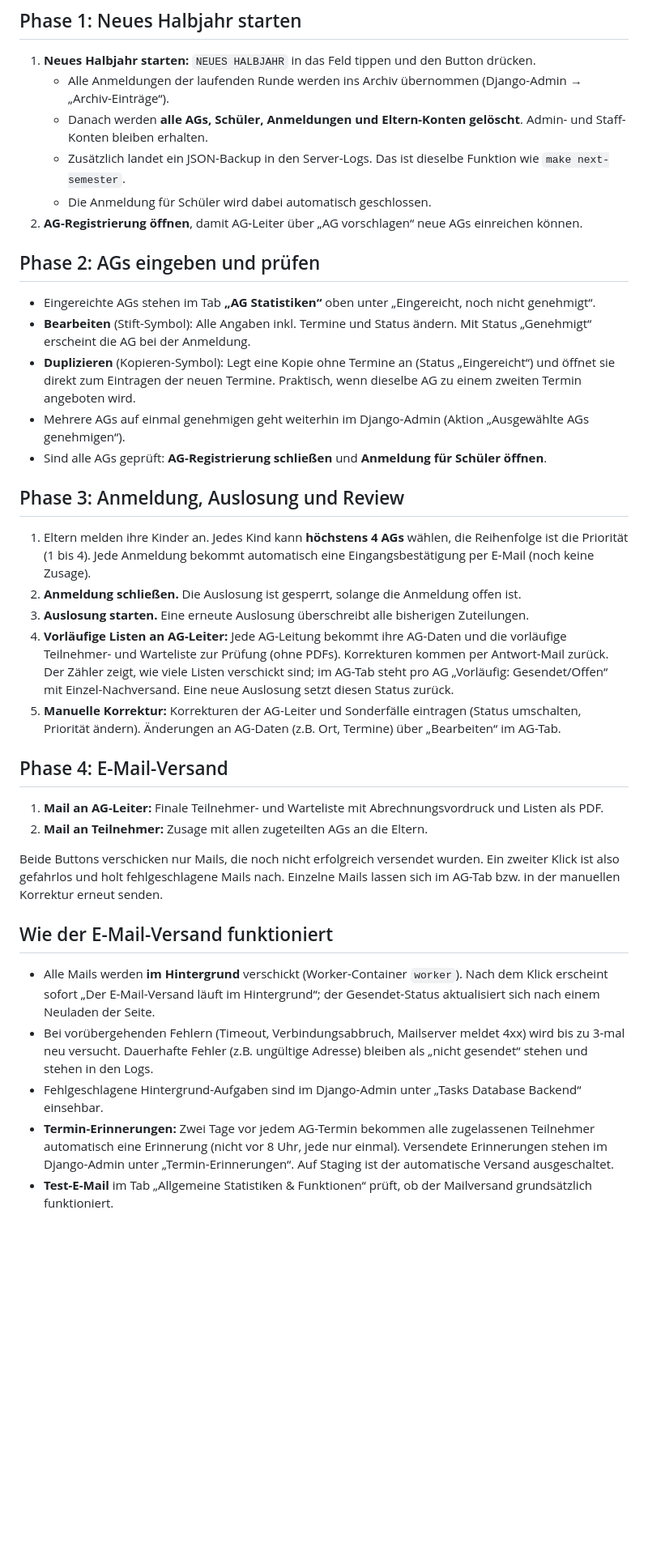
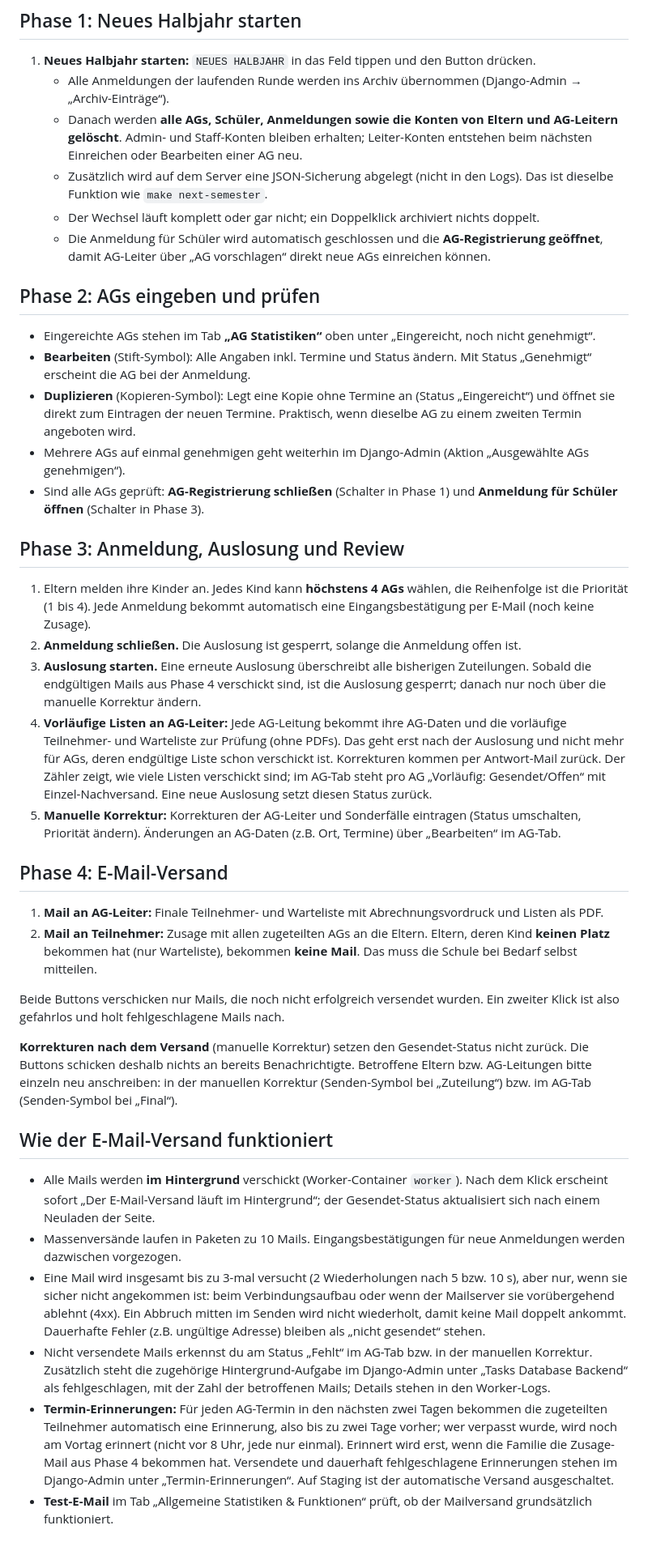
Before and after one commit to ruben-sch/schul-ag-portal-gechingen, a Markdown page: docs/admin-workflow.md, the part around the change. Shown at 81% size. Drawn GitHub-style; blank space fills up the shorter version.

Commit message:
docs(admin-workflow): Review-Befunde und Änderungen aus den Basis-PRs einarbeiten
Co-Authored-By: Claude Opus 5.5 (1M context) <noreply@anthropic.com>
Claude-Session: https://claude.ai/code/session_01PRhNe13YQ9iJXKjnYKSkQb

```diff
--- a/docs/admin-workflow.md
+++ b/docs/admin-workflow.md
@@ -8,10 +8,12 @@ Der Tab ist in vier Phasen gegliedert, die du von oben nach unten abarbeitest.
 
 1. **Neues Halbjahr starten:** `NEUES HALBJAHR` in das Feld tippen und den Button drücken.
    - Alle Anmeldungen der laufenden Runde werden ins Archiv übernommen (Django-Admin → „Archiv-Einträge“).
-   - Danach werden **alle AGs, Schüler, Anmeldungen und Eltern-Konten gelöscht**. Admin- und Staff-Konten bleiben erhalten.
-   - Zusätzlich landet ein JSON-Backup in den Server-Logs. Das ist dieselbe Funktion wie `make next-semester`.
-   - Die Anmeldung für Schüler wird dabei automatisch geschlossen.
-2. **AG-Registrierung öffnen**, damit AG-Leiter über „AG vorschlagen“ neue AGs einreichen können.
+   - Danach werden **alle AGs, Schüler, Anmeldungen sowie die Konten von Eltern und AG-Leitern gelöscht**.
+     Admin- und Staff-Konten bleiben erhalten; Leiter-Konten entstehen beim nächsten Einreichen oder Bearbeiten einer AG neu.
+   - Zusätzlich wird auf dem Server eine JSON-Sicherung abgelegt (nicht in den Logs). Das ist dieselbe Funktion wie `make next-semester`.
+   - Der Wechsel läuft komplett oder gar nicht; ein Doppelklick archiviert nichts doppelt.
+   - Die Anmeldung für Schüler wird automatisch geschlossen und die **AG-Registrierung geöffnet**, damit AG-Leiter
+     über „AG vorschlagen“ direkt neue AGs einreichen können.
 
 ## Phase 2: AGs eingeben und prüfen
 
@@ -19,16 +21,18 @@ Der Tab ist in vier Phasen gegliedert, die du von oben nach unten abarbeitest.
 - **Bearbeiten** (Stift-Symbol): Alle Angaben inkl. Termine und Status ändern. Mit Status „Genehmigt“ erscheint die AG bei der Anmeldung.
 - **Duplizieren** (Kopieren-Symbol): Legt eine Kopie ohne Termine an (Status „Eingereicht“) und öffnet sie direkt zum Eintragen der neuen Termine. Praktisch, wenn dieselbe AG zu einem zweiten Termin angeboten wird.
 - Mehrere AGs auf einmal genehmigen geht weiterhin im Django-Admin (Aktion „Ausgewählte AGs genehmigen“).
-- Sind alle AGs geprüft: **AG-Registrierung schließen** und **Anmeldung für Schüler öffnen**.
+- Sind alle AGs geprüft: **AG-Registrierung schließen** (Schalter in Phase 1) und **Anmeldung für Schüler öffnen** (Schalter in Phase 3).
 
 ## Phase 3: Anmeldung, Auslosung und Review
 
 1. Eltern melden ihre Kinder an. Jedes Kind kann **höchstens 4 AGs** wählen, die Reihenfolge ist die Priorität (1 bis 4).
    Jede Anmeldung bekommt automatisch eine Eingangsbestätigung per E-Mail (noch keine Zusage).
 2. **Anmeldung schließen.** Die Auslosung ist gesperrt, solange die Anmeldung offen ist.
-3. **Auslosung starten.** Eine erneute Auslosung überschreibt alle bisherigen Zuteilungen.
+3. **Auslosung starten.** Eine erneute Auslosung überschreibt alle bisherigen Zuteilungen. Sobald die endgültigen Mails
+   aus Phase 4 verschickt sind, ist die Auslosung gesperrt; danach nur noch über die manuelle Korrektur ändern.
 4. **Vorläufige Listen an AG-Leiter:** Jede AG-Leitung bekommt ihre AG-Daten und die vorläufige Teilnehmer- und Warteliste
-   zur Prüfung (ohne PDFs). Korrekturen kommen per Antwort-Mail zurück. Der Zähler zeigt, wie viele Listen verschickt sind;
+   zur Prüfung (ohne PDFs). Das geht erst nach der Auslosung und nicht mehr für AGs, deren endgültige Liste schon
+   verschickt ist. Korrekturen kommen per Antwort-Mail zurück. Der Zähler zeigt, wie viele Listen verschickt sind;
    im AG-Tab steht pro AG „Vorläufig: Gesendet/Offen“ mit Einzel-Nachversand.
    Eine neue Auslosung setzt diesen Status zurück.
 5. **Manuelle Korrektur:** Korrekturen der AG-Leiter und Sonderfälle eintragen (Status umschalten, Priorität ändern).
@@ -38,18 +42,31 @@ Der Tab ist in vier Phasen gegliedert, die du von oben nach unten abarbeitest.
 
 1. **Mail an AG-Leiter:** Finale Teilnehmer- und Warteliste mit Abrechnungsvordruck und Listen als PDF.
 2. **Mail an Teilnehmer:** Zusage mit allen zugeteilten AGs an die Eltern.
+   Eltern, deren Kind **keinen Platz** bekommen hat (nur Warteliste), bekommen **keine Mail**. Das muss die Schule
+   bei Bedarf selbst mitteilen.
 
 Beide Buttons verschicken nur Mails, die noch nicht erfolgreich versendet wurden. Ein zweiter Klick ist also gefahrlos
-und holt fehlgeschlagene Mails nach. Einzelne Mails lassen sich im AG-Tab bzw. in der manuellen Korrektur erneut senden.
+und holt fehlgeschlagene Mails nach.
+
+**Korrekturen nach dem Versand** (manuelle Korrektur) setzen den Gesendet-Status nicht zurück. Die Buttons schicken
+deshalb nichts an bereits Benachrichtigte. Betroffene Eltern bzw. AG-Leitungen bitte einzeln neu anschreiben: in der
+manuellen Korrektur (Senden-Symbol bei „Zuteilung“) bzw. im AG-Tab (Senden-Symbol bei „Final“).
 
 ## Wie der E-Mail-Versand funktioniert
 
 - Alle Mails werden **im Hintergrund** verschickt (Worker-Container `worker`). Nach dem Klick erscheint sofort
   „Der E-Mail-Versand läuft im Hintergrund“; der Gesendet-Status aktualisiert sich nach einem Neuladen der Seite.
-- Bei vorübergehenden Fehlern (Timeout, Verbindungsabbruch, Mailserver meldet 4xx) wird bis zu 3-mal neu versucht.
-  Dauerhafte Fehler (z.B. ungültige Adresse) bleiben als „nicht gesendet“ stehen und stehen in den Logs.
-- Fehlgeschlagene Hintergrund-Aufgaben sind im Django-Admin unter „Tasks Database Backend“ einsehbar.
-- **Termin-Erinnerungen:** Zwei Tage vor jedem AG-Termin bekommen alle zugelassenen Teilnehmer automatisch eine Erinnerung
-  (nicht vor 8 Uhr, jede nur einmal). Versendete Erinnerungen stehen im Django-Admin unter „Termin-Erinnerungen“.
+- Massenversände laufen in Paketen zu 10 Mails. Eingangsbestätigungen für neue Anmeldungen werden dazwischen vorgezogen.
+- Eine Mail wird insgesamt bis zu 3-mal versucht (2 Wiederholungen nach 5 bzw. 10 s), aber nur, wenn sie sicher nicht
+  angekommen ist: beim Verbindungsaufbau oder wenn der Mailserver sie vorübergehend ablehnt (4xx). Ein Abbruch mitten im
+  Senden wird nicht wiederholt, damit keine Mail doppelt ankommt.
+  Dauerhafte Fehler (z.B. ungültige Adresse) bleiben als „nicht gesendet“ stehen.
+- Nicht versendete Mails erkennst du am Status „Fehlt“ im AG-Tab bzw. in der manuellen Korrektur. Zusätzlich steht die
+  zugehörige Hintergrund-Aufgabe im Django-Admin unter „Tasks Database Backend“ als fehlgeschlagen, mit der Zahl der
+  betroffenen Mails; Details stehen in den Worker-Logs.
+- **Termin-Erinnerungen:** Für jeden AG-Termin in den nächsten zwei Tagen bekommen die zugeteilten Teilnehmer automatisch
+  eine Erinnerung, also bis zu zwei Tage vorher; wer verpasst wurde, wird noch am Vortag erinnert (nicht vor 8 Uhr, jede
+  nur einmal). Erinnert wird erst, wenn die Familie die Zusage-Mail aus Phase 4 bekommen hat.
+  Versendete und dauerhaft fehlgeschlagene Erinnerungen stehen im Django-Admin unter „Termin-Erinnerungen“.
   Auf Staging ist der automatische Versand ausgeschaltet.
 - **Test-E-Mail** im Tab „Allgemeine Statistiken & Funktionen“ prüft, ob der Mailversand grundsätzlich funktioniert.
```
